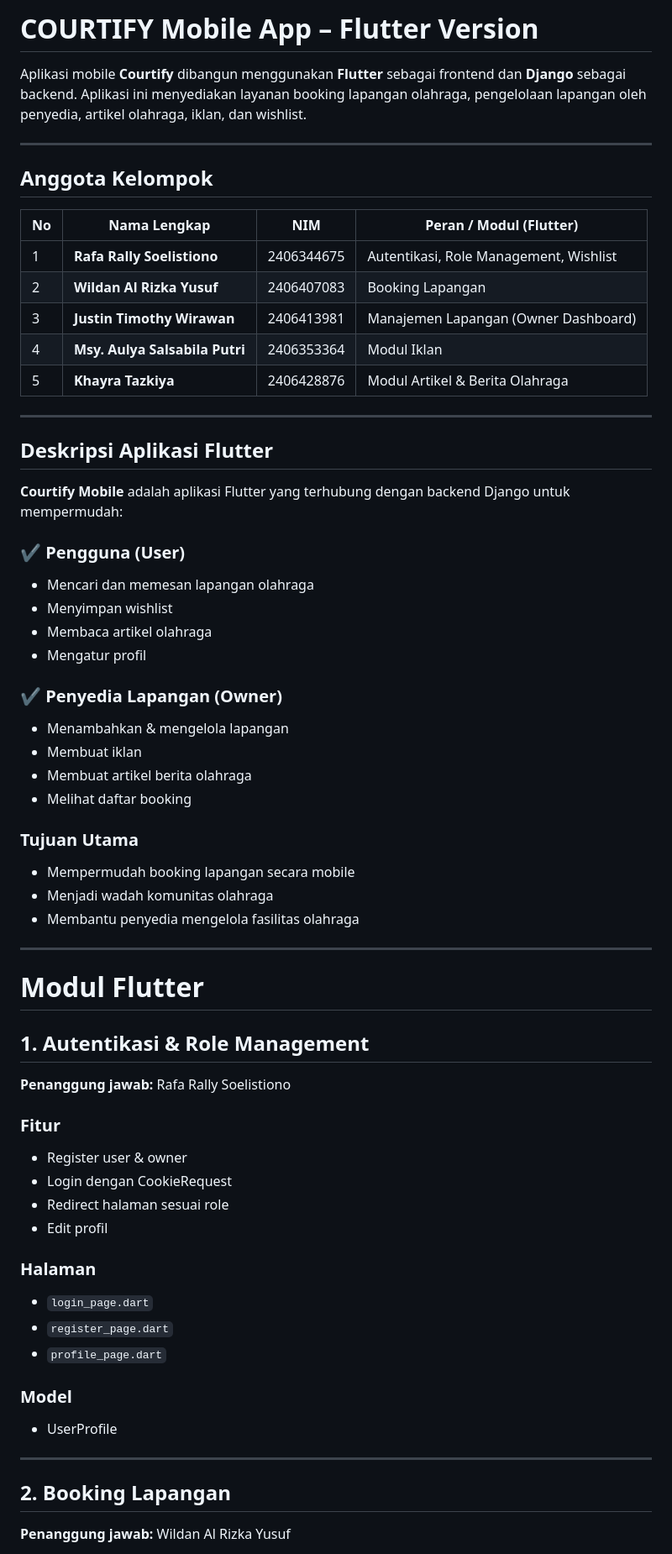
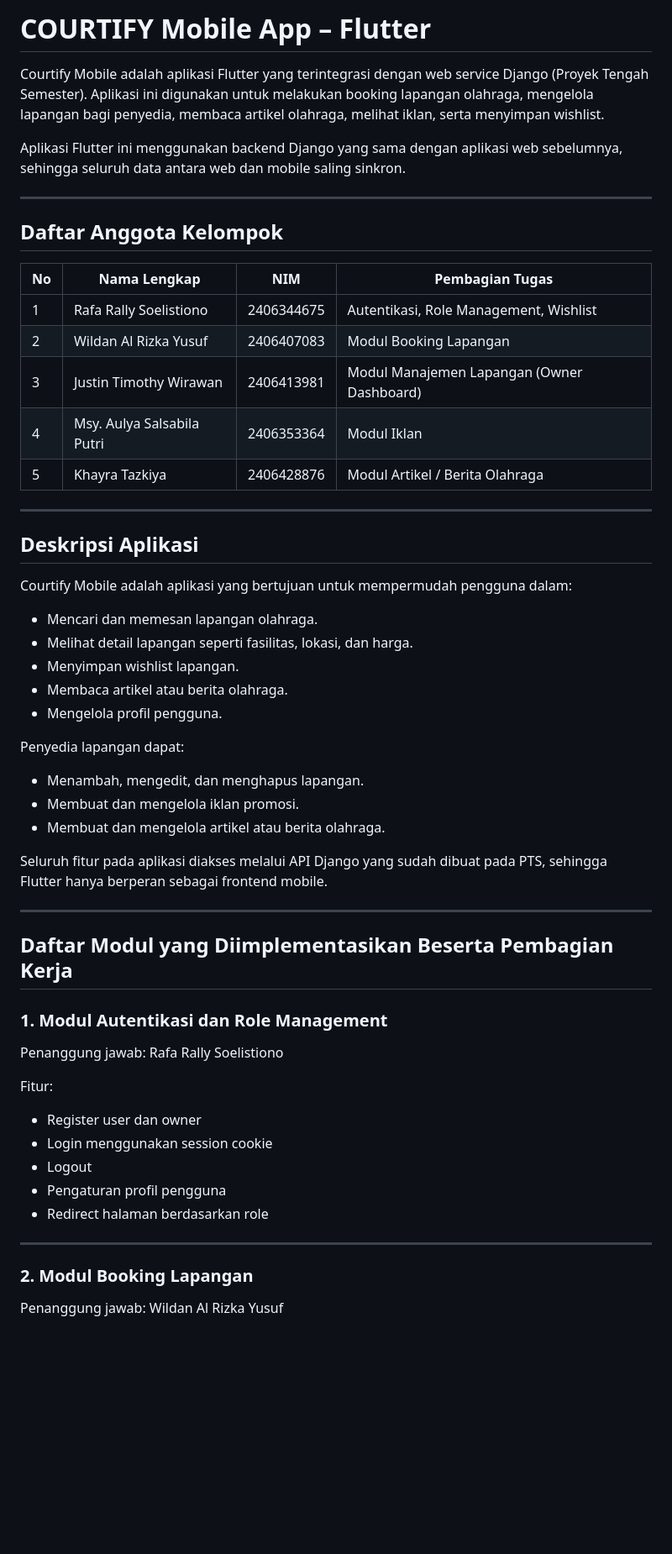
Before and after one commit to PBP25-D10/Courtify-Mobile, a Markdown page: README.md, the part around one of its changes. Shown at 84% size. Drawn GitHub-style; blank space fills up the shorter version.

```diff
--- a/README.md
+++ b/README.md
@@ -1,65 +1,57 @@
-#  COURTIFY Mobile App – Flutter Version
+# COURTIFY Mobile App – Flutter
 
-Aplikasi mobile **Courtify** dibangun menggunakan **Flutter** sebagai frontend dan **Django** sebagai backend. Aplikasi ini menyediakan layanan booking lapangan olahraga, pengelolaan lapangan oleh penyedia, artikel olahraga, iklan, dan wishlist.
+Courtify Mobile adalah aplikasi Flutter yang terintegrasi dengan web service Django (Proyek Tengah Semester). Aplikasi ini digunakan untuk melakukan booking lapangan olahraga, mengelola lapangan bagi penyedia, membaca artikel olahraga, melihat iklan, serta menyimpan wishlist.
+
+Aplikasi Flutter ini menggunakan backend Django yang sama dengan aplikasi web sebelumnya, sehingga seluruh data antara web dan mobile saling sinkron.
 
 ---
 
-## Anggota Kelompok
+## Daftar Anggota Kelompok
 
-| No | Nama Lengkap | NIM | Peran / Modul (Flutter) |
-|----|--------------|-----|--------------------------|
-| 1  | **Rafa Rally Soelistiono** | 2406344675 | Autentikasi, Role Management, Wishlist |
-| 2  | **Wildan Al Rizka Yusuf** | 2406407083 | Booking Lapangan |
-| 3  | **Justin Timothy Wirawan** | 2406413981 | Manajemen Lapangan (Owner Dashboard) |
-| 4  | **Msy. Aulya Salsabila Putri** | 2406353364 | Modul Iklan |
-| 5  | **Khayra Tazkiya** | 2406428876 | Modul Artikel & Berita Olahraga |
+| No | Nama Lengkap | NIM | Pembagian Tugas |
+|----|--------------|-----|------------------|
+| 1 | Rafa Rally Soelistiono | 2406344675 | Autentikasi, Role Management, Wishlist |
+| 2 | Wildan Al Rizka Yusuf | 2406407083 | Modul Booking Lapangan |
+| 3 | Justin Timothy Wirawan | 2406413981 | Modul Manajemen Lapangan (Owner Dashboard) |
+| 4 | Msy. Aulya Salsabila Putri | 2406353364 | Modul Iklan |
+| 5 | Khayra Tazkiya | 2406428876 | Modul Artikel / Berita Olahraga |
 
 ---
 
-##  Deskripsi Aplikasi Flutter
+## Deskripsi Aplikasi
 
-**Courtify Mobile** adalah aplikasi Flutter yang terhubung dengan backend Django untuk mempermudah:
+Courtify Mobile adalah aplikasi yang bertujuan untuk mempermudah pengguna dalam:
 
-### ✔ Pengguna (User)
-- Mencari dan memesan lapangan olahraga
-- Menyimpan wishlist
-- Membaca artikel olahraga
-- Mengatur profil
+- Mencari dan memesan lapangan olahraga.
+- Melihat detail lapangan seperti fasilitas, lokasi, dan harga.
+- Menyimpan wishlist lapangan.
+- Membaca artikel atau berita olahraga.
+- Mengelola profil pengguna.
 
-### ✔ Penyedia Lapangan (Owner)
-- Menambahkan & mengelola lapangan
-- Membuat iklan
-- Membuat artikel berita olahraga
-- Melihat daftar booking
+Penyedia lapangan dapat:
 
-### **Tujuan Utama**
-- Mempermudah booking lapangan secara mobile
-- Menjadi wadah komunitas olahraga
-- Membantu penyedia mengelola fasilitas olahraga
+- Menambah, mengedit, dan menghapus lapangan.
+- Membuat dan mengelola iklan promosi.
+- Membuat dan mengelola artikel atau berita olahraga.
+
+Seluruh fitur pada aplikasi diakses melalui API Django yang sudah dibuat pada PTS, sehingga Flutter hanya berperan sebagai frontend mobile.
 
 ---
 
-#  Modul Flutter
+## Daftar Modul yang Diimplementasikan Beserta Pembagian Kerja
 
-## 1. Autentikasi & Role Management
-**Penanggung jawab:** Rafa Rally Soelistiono
+### 1. Modul Autentikasi dan Role Management
+Penanggung jawab: Rafa Rally Soelistiono
 
-### Fitur
-- Register user & owner
-- Login dengan CookieRequest
-- Redirect halaman sesuai role
-- Edit profil
-
-### Halaman
-- `login_page.dart`
-- `register_page.dart`
-- `profile_page.dart`
-
-### Model
-- UserProfile
+Fitur:
+- Register user dan owner
+- Login menggunakan session cookie
+- Logout
+- Pengaturan profil pengguna
+- Redirect halaman berdasarkan role
 
 ---
 
-## 2. Booking Lapangan
-**Penanggung jawab:** Wildan Al Rizka Yusuf
+### 2. Modul Booking Lapangan
+Penanggung jawab: Wildan Al Rizka Yusuf
 
```
Also changed, not shown: other parts of README.md (+70 -92 lines).
